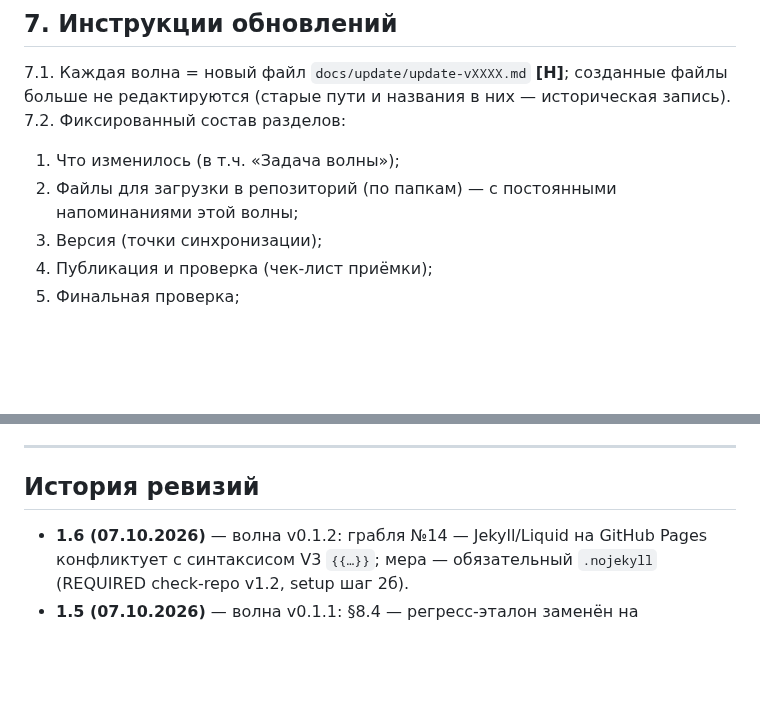
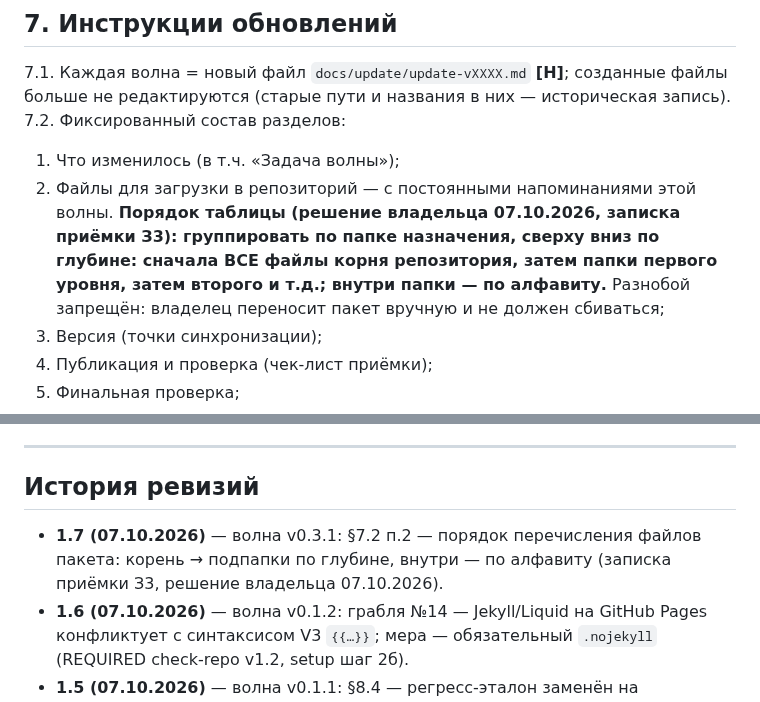
Before and after one commit to paprekolyx/Deigracht, a Markdown page: docs/reglament.md, 2 parts joined by grey strips. GitHub-like rendering; blank space fills up the shorter version.

```diff
--- a/docs/reglament.md
+++ b/docs/reglament.md
@@ -158,8 +158,12 @@ update-инструкция §2.
 историческая запись).
 7.2. Фиксированный состав разделов:
 1. Что изменилось (в т.ч. «Задача волны»);
-2. Файлы для загрузки в репозиторий (по папкам) — с постоянными
-   напоминаниями этой волны;
+2. Файлы для загрузки в репозиторий — с постоянными напоминаниями этой
+   волны. **Порядок таблицы (решение владельца 07.10.2026, записка приёмки
+   З3): группировать по папке назначения, сверху вниз по глубине: сначала
+   ВСЕ файлы корня репозитория, затем папки первого уровня, затем второго
+   и т.д.; внутри папки — по алфавиту.** Разнобой запрещён: владелец
+   переносит пакет вручную и не должен сбиваться;
 3. Версия (точки синхронизации);
 4. Публикация и проверка (чек-лист приёмки);
 5. Финальная проверка;
@@ -229,6 +233,9 @@ update-инструкция §2.
 
 ## История ревизий
 
+- **1.7 (07.10.2026)** — волна v0.3.1: §7.2 п.2 — порядок перечисления
+  файлов пакета: корень → подпапки по глубине, внутри — по алфавиту
+  (записка приёмки З3, решение владельца 07.10.2026).
 - **1.6 (07.10.2026)** — волна v0.1.2: грабля №14 — Jekyll/Liquid на GitHub
   Pages конфликтует с синтаксисом V3 `{{…}}`; мера — обязательный `.nojekyll`
   (REQUIRED check-repo v1.2, setup шаг 2б).
```
Also changed, not shown: other parts of docs/reglament.md (+1 -1 lines), docs/reestr.md (+30 -14 lines), docs/tehpasport.md (+7 -2 lines).
